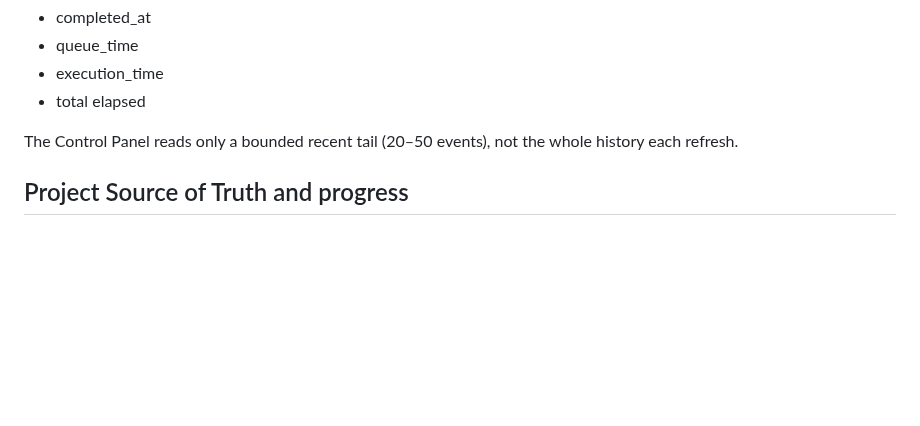
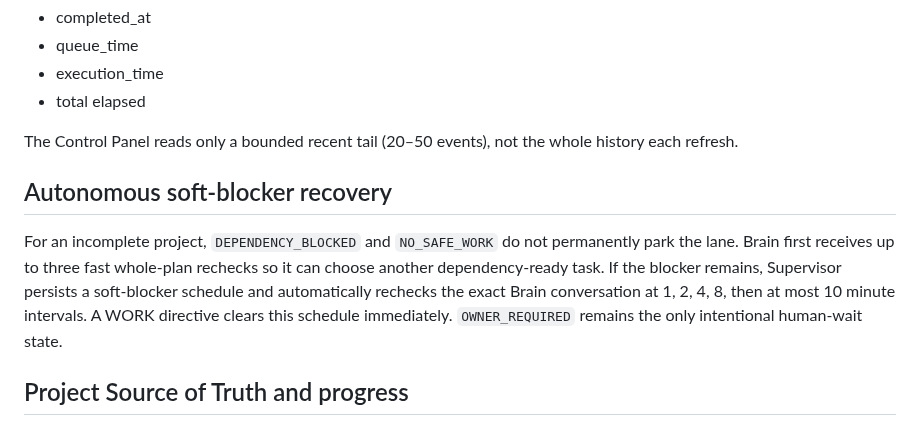
Before and after one commit to magasincoffee/magasin-supervisor, a Markdown page: docs/THREE_LANE_V1_ARCHITECTURE.md, the part around the change. Rendered like a GitHub page; blank space fills up the shorter version.

Commit message:
docs: document autonomous soft-blocker recovery

```diff
--- a/docs/THREE_LANE_V1_ARCHITECTURE.md
+++ b/docs/THREE_LANE_V1_ARCHITECTURE.md
@@ -332,6 +332,10 @@ Task metrics:
 
 The Control Panel reads only a bounded recent tail (20–50 events), not the whole history each refresh.
 
+## Autonomous soft-blocker recovery
+
+For an incomplete project, `DEPENDENCY_BLOCKED` and `NO_SAFE_WORK` do not permanently park the lane. Brain first receives up to three fast whole-plan rechecks so it can choose another dependency-ready task. If the blocker remains, Supervisor persists a soft-blocker schedule and automatically rechecks the exact Brain conversation at 1, 2, 4, 8, then at most 10 minute intervals. A WORK directive clears this schedule immediately. `OWNER_REQUIRED` remains the only intentional human-wait state.
+
 ## Project Source of Truth and progress
 
 Each lane keeps one durable `project_progress` record inside `lane-registry.json`. The first/resume Brain handshake supplies the full `project_plan` task list and any historical `completed_task_ids`. Browser tabs and GitHub pages are not the progress authority.
```
